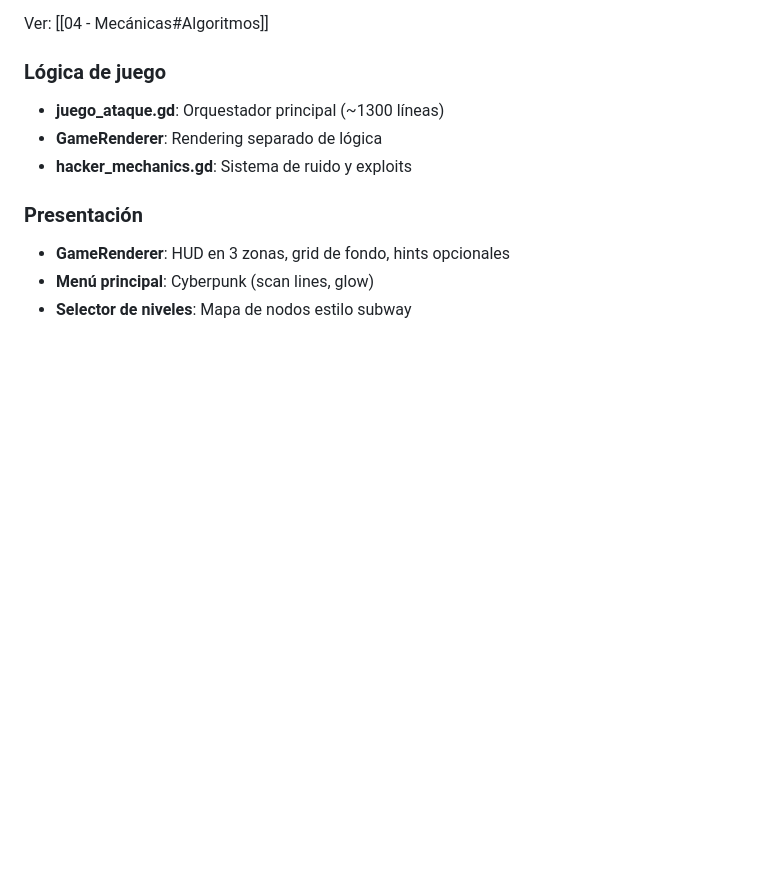
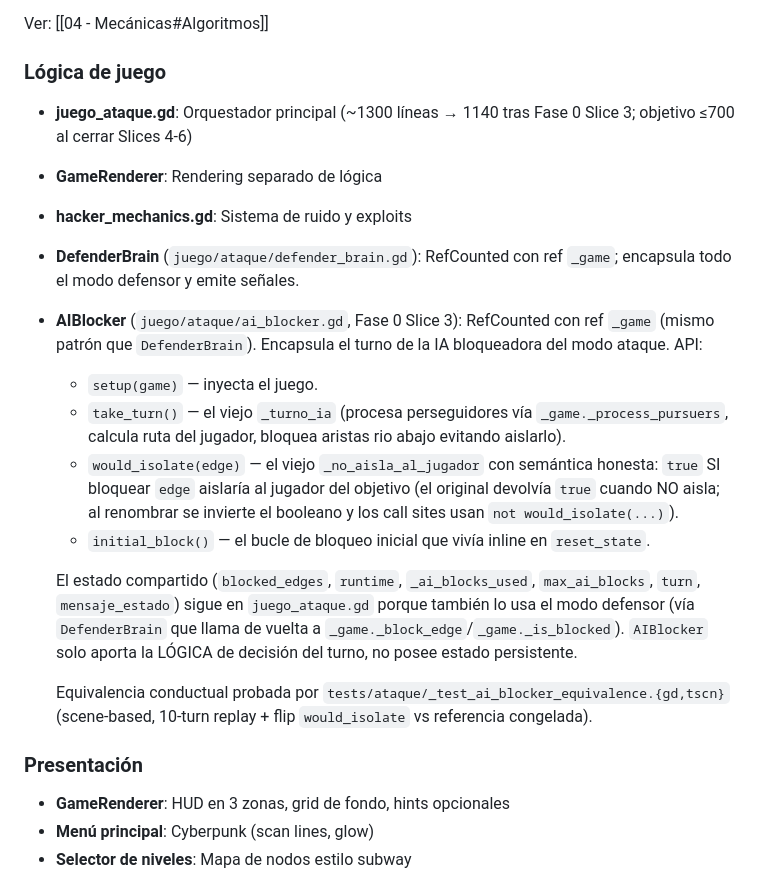
Before and after one commit to Laeoon/vertex, a Markdown page: documentacion/VERTEX/03 - Arquitectura.md, the part around the change. Rendered like a GitHub page; blank space fills up the shorter version.

```diff
--- a/documentacion/VERTEX/03 - Arquitectura.md
+++ b/documentacion/VERTEX/03 - Arquitectura.md
@@ -68,9 +68,35 @@ Ver: [[09 - Defensa#Event Bus]]
 Ver: [[04 - Mecánicas#Algoritmos]]
 
 ### Lógica de juego
-- **juego_ataque.gd**: Orquestador principal (~1300 líneas)
+- **juego_ataque.gd**: Orquestador principal (~1300 líneas → 1140 tras
+  Fase 0 Slice 3; objetivo ≤700 al cerrar Slices 4-6)
 - **GameRenderer**: Rendering separado de lógica
 - **hacker_mechanics.gd**: Sistema de ruido y exploits
+- **DefenderBrain** (`juego/ataque/defender_brain.gd`): RefCounted con
+  ref `_game`; encapsula todo el modo defensor y emite señales.
+- **AIBlocker** (`juego/ataque/ai_blocker.gd`, Fase 0 Slice 3):
+  RefCounted con ref `_game` (mismo patrón que `DefenderBrain`). Encapsula
+  el turno de la IA bloqueadora del modo ataque. API:
+  - `setup(game)` — inyecta el juego.
+  - `take_turn()` — el viejo `_turno_ia` (procesa perseguidores vía
+    `_game._process_pursuers`, calcula ruta del jugador, bloquea aristas
+    rio abajo evitando aislarlo).
+  - `would_isolate(edge)` — el viejo `_no_aisla_al_jugador` con semántica
+    honesta: `true` SI bloquear `edge` aislaría al jugador del objetivo
+    (el original devolvía `true` cuando NO aisla; al renombrar se invierte
+    el booleano y los call sites usan `not would_isolate(...)`).
+  - `initial_block()` — el bucle de bloqueo inicial que vivía inline en
+    `reset_state`.
+
+  El estado compartido (`blocked_edges`, `runtime`, `_ai_blocks_used`,
+  `max_ai_blocks`, `turn`, `mensaje_estado`) sigue en `juego_ataque.gd`
+  porque también lo usa el modo defensor (vía `DefenderBrain` que llama de
+  vuelta a `_game._block_edge`/`_game._is_blocked`). `AIBlocker` solo
+  aporta la LÓGICA de decisión del turno, no posee estado persistente.
+
+  Equivalencia conductual probada por
+  `tests/ataque/_test_ai_blocker_equivalence.{gd,tscn}` (scene-based,
+  10-turn replay + flip `would_isolate` vs referencia congelada).
 
 ### Presentación
 - **GameRenderer**: HUD en 3 zonas, grid de fondo, hints opcionales
```
Also changed, not shown: documentacion/VERTEX/14 - Historial de cambios.md (+49 -0 lines).
